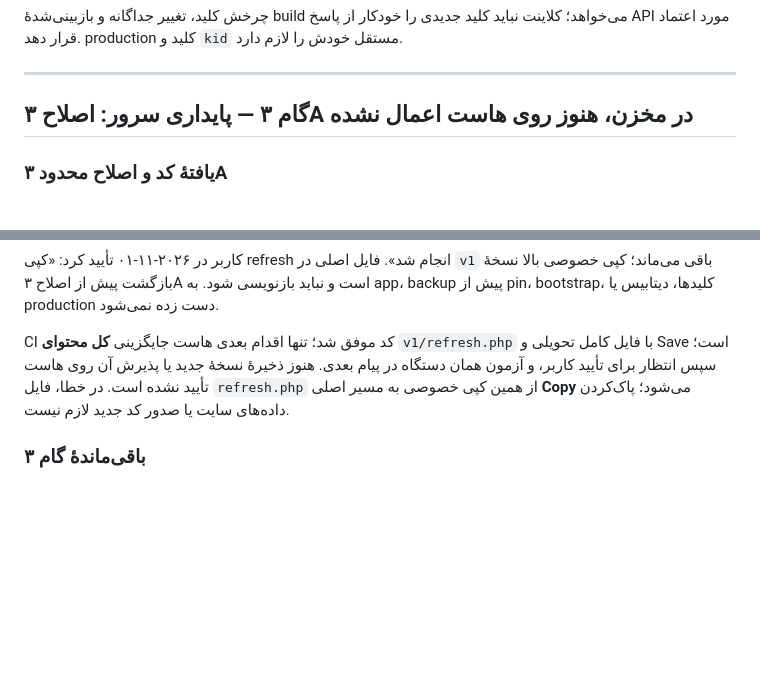
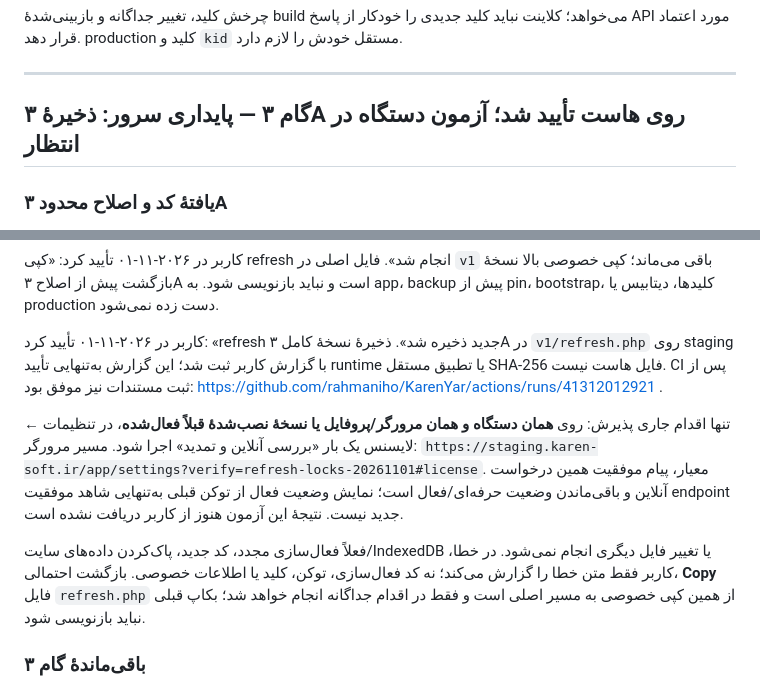
Before and after one commit to rahmaniho/KarenYar, a Markdown page: docs/license-backend-step-by-step.md, 2 parts joined by grey strips. Drawn GitHub-style; blank space fills up the shorter version.

Commit message:
Record refresh host save and request same-device online acceptance

```diff
--- a/docs/license-backend-step-by-step.md
+++ b/docs/license-backend-step-by-step.md
@@ -200,7 +200,7 @@ npm run test:staging-app-deploy
 
 ---
 
-## گام ۳ — پایداری سرور: اصلاح ۳A در مخزن، هنوز روی هاست اعمال نشده
+## گام ۳ — پایداری سرور: ذخیرهٔ ۳A روی هاست تأیید شد؛ آزمون دستگاه در انتظار
 
 ### یافتهٔ کد و اصلاح محدود ۳A
 
@@ -250,7 +250,11 @@ KAREN_LICENSE_DB_TESTS=1 KAREN_LICENSE_TEST_PORT=33060 KAREN_LICENSE_TEST_PASSWO
 
 کاربر در ۲۰۲۶-۱۱-۰۱ تأیید کرد: «کپی refresh انجام شد». فایل اصلی در `v1` باقی می‌ماند؛ کپی خصوصی بالا نسخهٔ بازگشت پیش از اصلاح ۳A است و نباید بازنویسی شود. به app، backup پیش از pin، bootstrap، کلیدها، دیتابیس یا production دست زده نمی‌شود.
 
-CI کد موفق شد؛ تنها اقدام بعدی هاست جایگزینی **کل محتوای** `v1/refresh.php` با فایل کامل تحویلی و Save است؛ سپس انتظار برای تأیید کاربر، و آزمون همان دستگاه در پیام بعدی. هنوز ذخیرهٔ نسخهٔ جدید یا پذیرش آن روی هاست تأیید نشده است. در خطا، فایل `refresh.php` از همین کپی خصوصی به مسیر اصلی **Copy** می‌شود؛ پاک‌کردن داده‌های سایت یا صدور کد جدید لازم نیست.
+کاربر در ۲۰۲۶-۱۱-۰۱ تأیید کرد: «refresh جدید ذخیره شد». ذخیرهٔ نسخهٔ کامل ۳A در `v1/refresh.php` روی staging با گزارش کاربر ثبت شد؛ این گزارش به‌تنهایی تأیید runtime یا تطبیق مستقل SHA-256 فایل هاست نیست. CI پس از ثبت مستندات نیز موفق بود: https://github.com/rahmaniho/KarenYar/actions/runs/41312012921 .
+
+تنها اقدام جاری پذیرش: روی **همان دستگاه و همان مرورگر/پروفایل یا نسخهٔ نصب‌شدهٔ قبلاً فعال‌شده**، در تنظیمات ← لایسنس یک بار «بررسی آنلاین و تمدید» اجرا شود. مسیر مرورگر: `https://staging.karen-soft.ir/app/settings?verify=refresh-locks-20261101#license`. معیار، پیام موفقیت همین درخواست آنلاین و باقی‌ماندن وضعیت حرفه‌ای/فعال است؛ نمایش وضعیت فعال از توکن قبلی به‌تنهایی شاهد موفقیت endpoint جدید نیست. نتیجهٔ این آزمون هنوز از کاربر دریافت نشده است.
+
+فعلاً فعال‌سازی مجدد، کد جدید، پاک‌کردن داده‌های سایت/IndexedDB یا تغییر فایل دیگری انجام نمی‌شود. در خطا، کاربر فقط متن خطا را گزارش می‌کند؛ نه کد فعال‌سازی، توکن، کلید یا اطلاعات خصوصی. بازگشت احتمالی، **Copy** فایل `refresh.php` از همین کپی خصوصی به مسیر اصلی است و فقط در اقدام جداگانه انجام خواهد شد؛ بکاپ قبلی نباید بازنویسی شود.
 
 ### باقی‌ماندهٔ گام ۳
 
```
